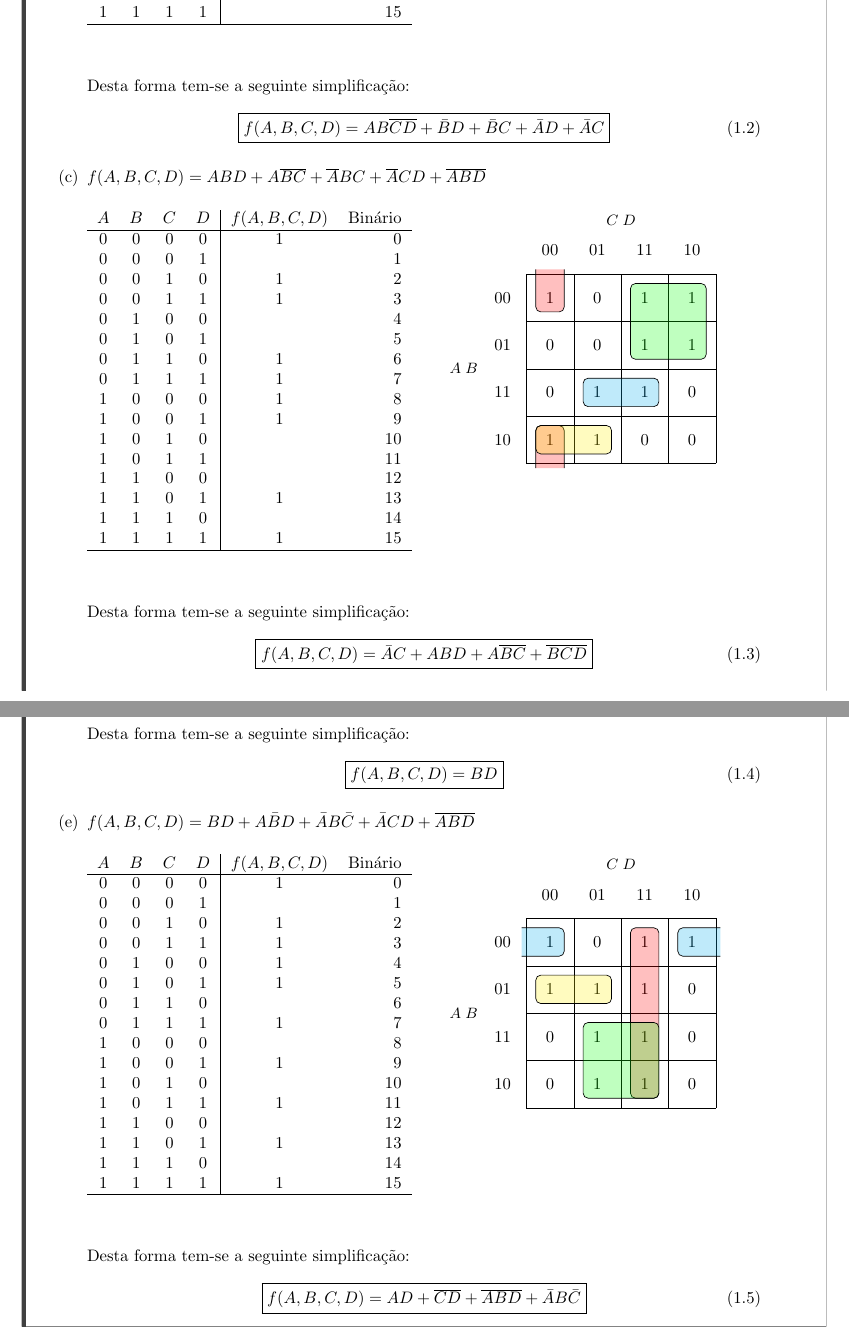
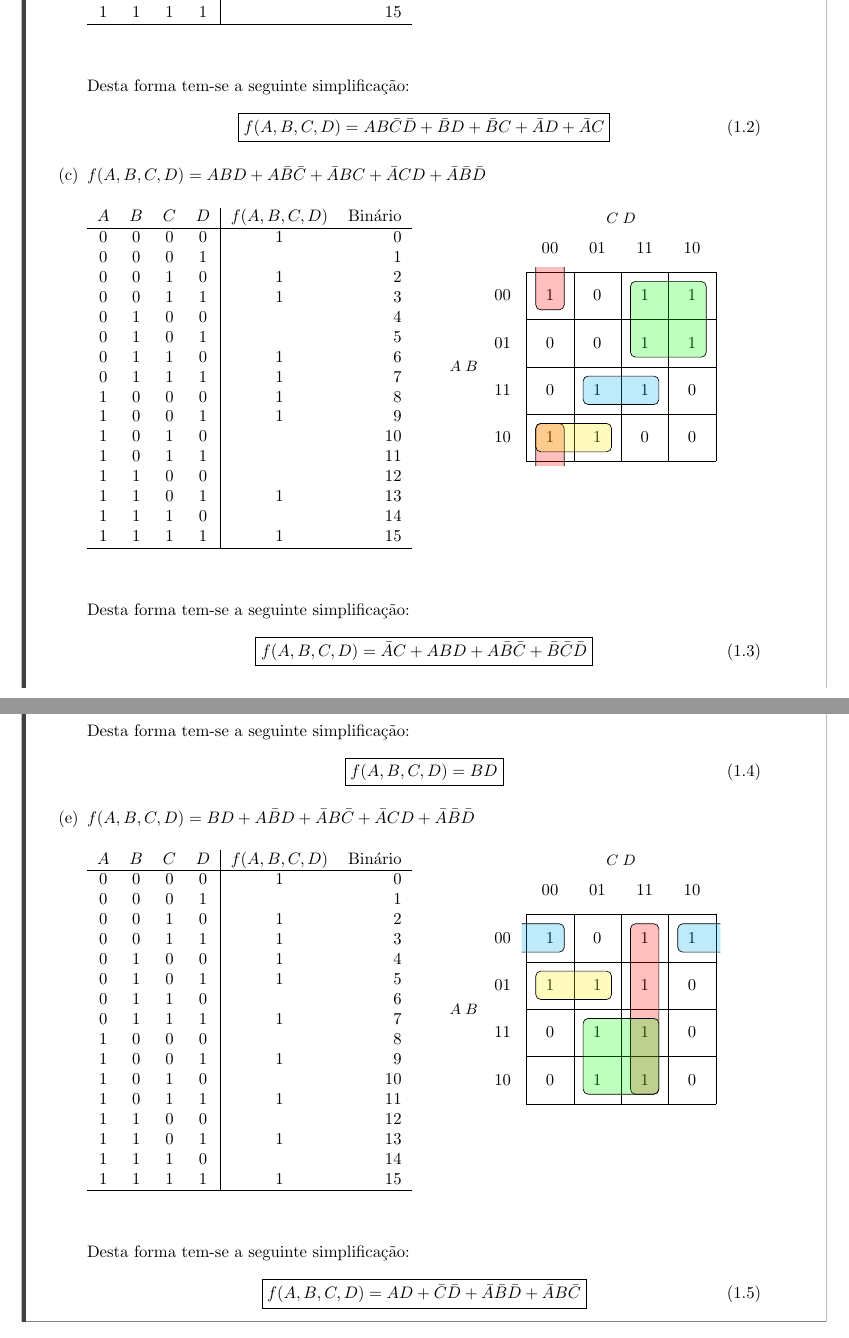
Before and after one commit to tr0fin0/classes_unicamp, a LaTeX document (es572/es572_ex04.tex): two parts of pages 3 and 4 of 9, joined at a grey line, cut so that both start at the same text. Compiled offline with pdfLaTeX.

Commit message:
:pencil2: edit variables negation

```diff
--- a/es572/es572_ex04.tex
+++ b/es572/es572_ex04.tex
@@ -129,11 +129,11 @@
                     Desta forma tem-se a seguinte simplificação:
                         \begin{equation}
                             \boxed{
-                                f(A,B,C,D) = AB\overline{CD} + \bar{B}D + \bar{B}C + \bar{A}D + \bar{A}C
+                                f(A,B,C,D) = AB\bar{C}\bar{D} + \bar{B}D + \bar{B}C + \bar{A}D + \bar{A}C
                             }
                         \end{equation}
 
-                    \item $f(A,B,C,D) = ABD + A\overline{BC} + \overline{A}BC + \overline{A}CD + \overline{ABD}$
+                    \item $f(A,B,C,D) = ABD + A\bar{B}\bar{C} + \bar{A}BC + \bar{A}CD + \bar{A}\bar{B}\bar{D}$
                     \begin{multicols}{2}
                         \centering
                         \begin{table}[H]
@@ -174,7 +174,7 @@
                     Desta forma tem-se a seguinte simplificação:
                         \begin{equation}
                             \boxed{
-                                f(A,B,C,D) = \bar{A}C + ABD + A\overline{BC} + \overline{BCD}
+                                f(A,B,C,D) = \bar{A}C + ABD + A\bar{B}\bar{C} + \bar{B}\bar{C}\bar{D}
                             }
                         \end{equation}
 \newpage
@@ -222,7 +222,7 @@
                         \end{equation}
 \newpage
 
-                    \item $f(A,B,C,D) = BD + A\bar{B}D + \bar{A}B\bar{C} + \bar{A}CD + \overline{ABD}$
+                    \item $f(A,B,C,D) = BD + A\bar{B}D + \bar{A}B\bar{C} + \bar{A}CD + \bar{A}\bar{B}\bar{D}$
                     \begin{multicols}{2}
                         \centering
                         \begin{table}[H]
@@ -263,7 +263,7 @@
                     Desta forma tem-se a seguinte simplificação:
                         \begin{equation}
                             \boxed{
-                                f(A,B,C,D) = AD + \overline{CD} + \overline{ABD} + \bar{A}B\bar{C}
+                                f(A,B,C,D) = AD + \bar{C}\bar{D} + \bar{A}\bar{B}\bar{D} + \bar{A}B\bar{C}
                             }
                         \end{equation}
                 \end{enumerate}
```
Also changed, not shown: es572/es572_ex04.tex (10 more changed lines).
